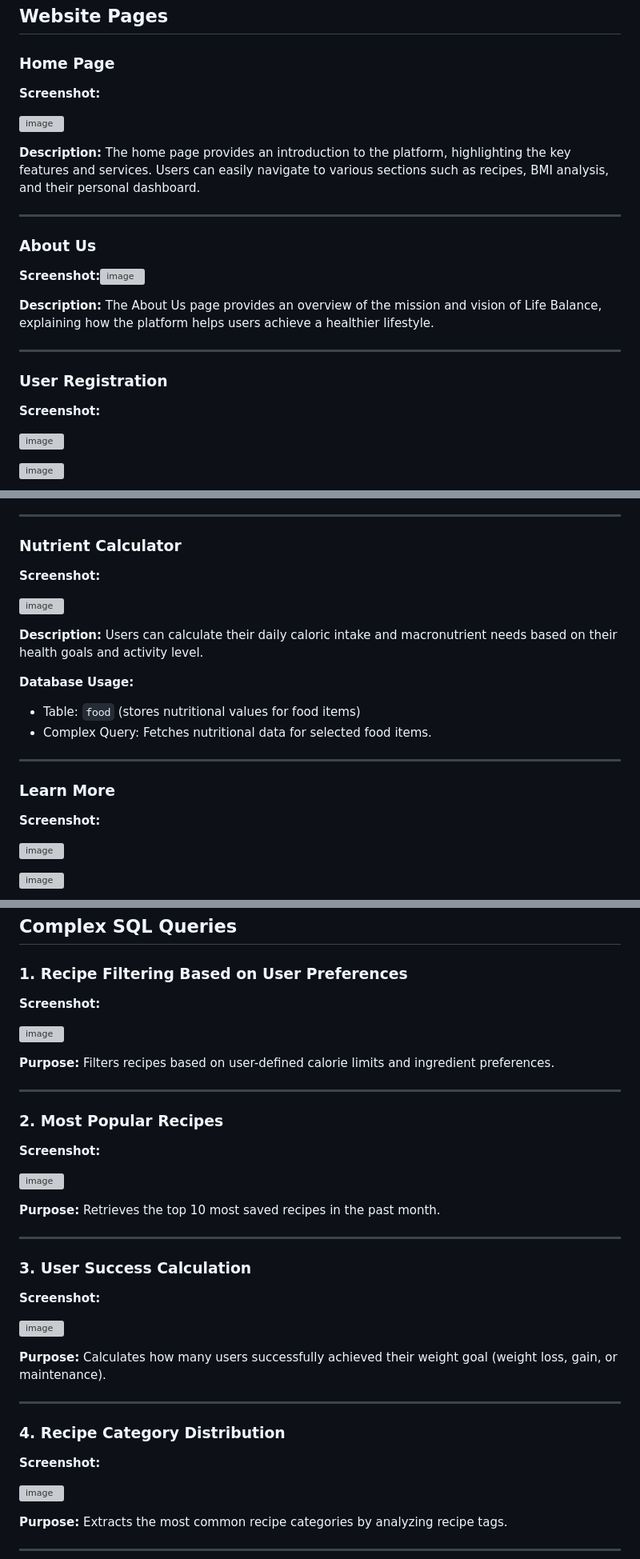
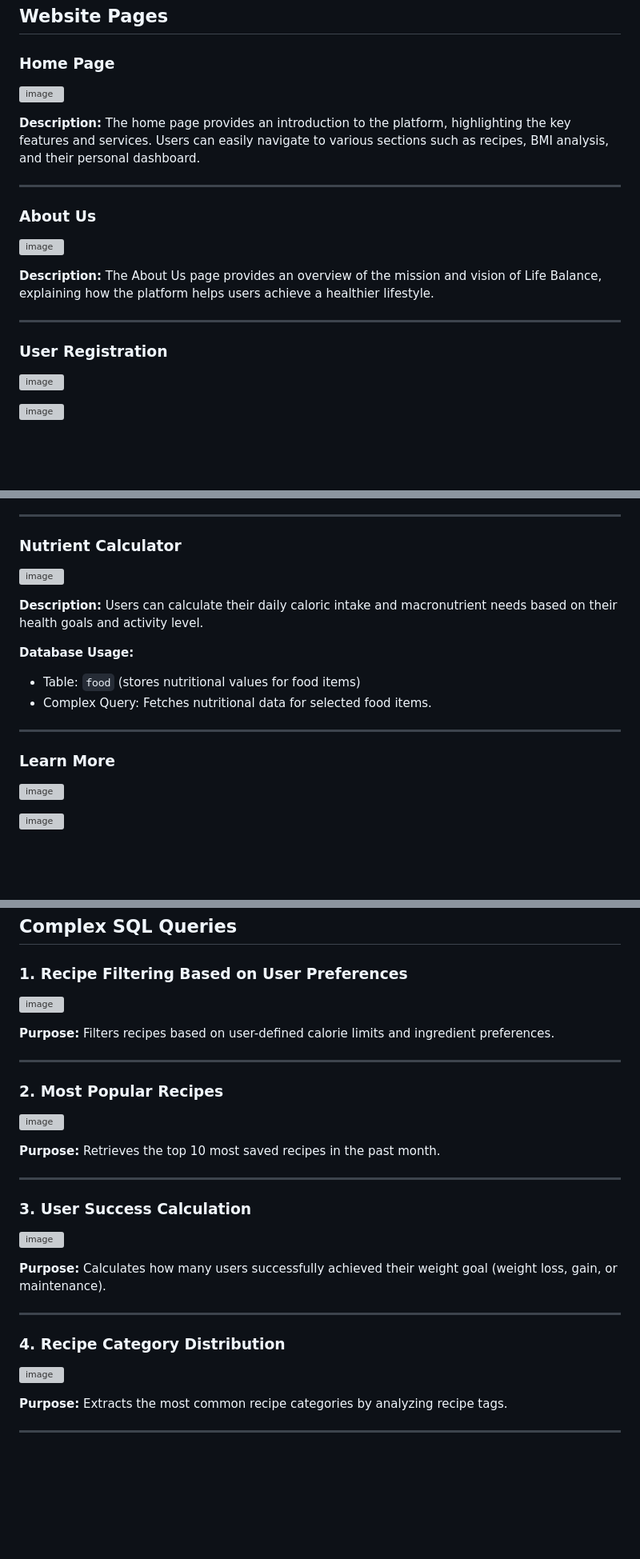
Before and after one commit to MichalBledi/LIFE_BALANCE, a Markdown page: README.md, 3 parts joined by grey strips. Shown at 80% size. Rendered like a GitHub page; blank space fills up the shorter version; grey boxes are pictures that could not be loaded.

```diff
--- a/README.md
+++ b/README.md
@@ -10,7 +10,7 @@ Life Balance is a web platform designed for users who aim to maintain a healthy
 
 ### Home Page
 
-**Screenshot:**
+
 
 ![image](https://github.com/user-attachments/assets/bdd5a0d1-d7c7-4cc2-bec9-96805471fb73)
 
@@ -22,7 +22,9 @@ The home page provides an introduction to the platform, highlighting the key fea
 
 ### About Us
 
-**Screenshot:**![image](https://github.com/user-attachments/assets/b6ba6ad1-33fe-42e8-b578-bbe3815f3e00)
+
+
+![image](https://github.com/user-attachments/assets/b6ba6ad1-33fe-42e8-b578-bbe3815f3e00)
 
 
 **Description:**
@@ -32,7 +34,7 @@ The About Us page provides an overview of the mission and vision of Life Balance
 
 ### User Registration
 
-**Screenshot:**
+
 
 ![image](https://github.com/user-attachments/assets/d101b799-6744-411e-b38d-410fb93f01ed)
 
@@ -112,7 +114,7 @@ Users can browse a variety of healthy recipes, filter them based on nutritional
 
 ### Nutrient Calculator
 
-**Screenshot:**
+
 
 ![image](https://github.com/user-attachments/assets/95a531e9-3879-41ec-b36a-0e19b8913942)
 
@@ -129,7 +131,7 @@ Users can calculate their daily caloric intake and macronutrient needs based on
 
 ### Learn More
 
-**Screenshot:**
+
 
 ![image](https://github.com/user-attachments/assets/8cb1f818-1de1-4299-b9d6-c6409162be4e)
 
@@ -234,7 +236,7 @@ Below is an overview of the tables used in the project:
 
 ### 1. Recipe Filtering Based on User Preferences
 
-**Screenshot:**
+
 
 ![image](https://github.com/user-attachments/assets/adb4c273-212c-43b2-b218-a40cf426ee78)
 
@@ -244,7 +246,7 @@ Below is an overview of the tables used in the project:
 
 ### 2. Most Popular Recipes
 
-**Screenshot:**
+
 
 ![image](https://github.com/user-attachments/assets/08a7d759-efe9-4784-ba9e-71a89e949c45)
 
@@ -254,7 +256,7 @@ Below is an overview of the tables used in the project:
 
 ### 3. User Success Calculation
 
-**Screenshot:**
+
 
 ![image](https://github.com/user-attachments/assets/6f91c69e-fd75-40af-a2e7-a9251bd3d298)
 
@@ -264,7 +266,7 @@ Below is an overview of the tables used in the project:
 
 ### 4. Recipe Category Distribution
 
-**Screenshot:**
+
 
 ![image](https://github.com/user-attachments/assets/64c9e098-6459-4c3a-b0d7-49a7fc4c1fd6)
 
```
Also changed, not shown: other parts of README.md (+3 -3 lines).
